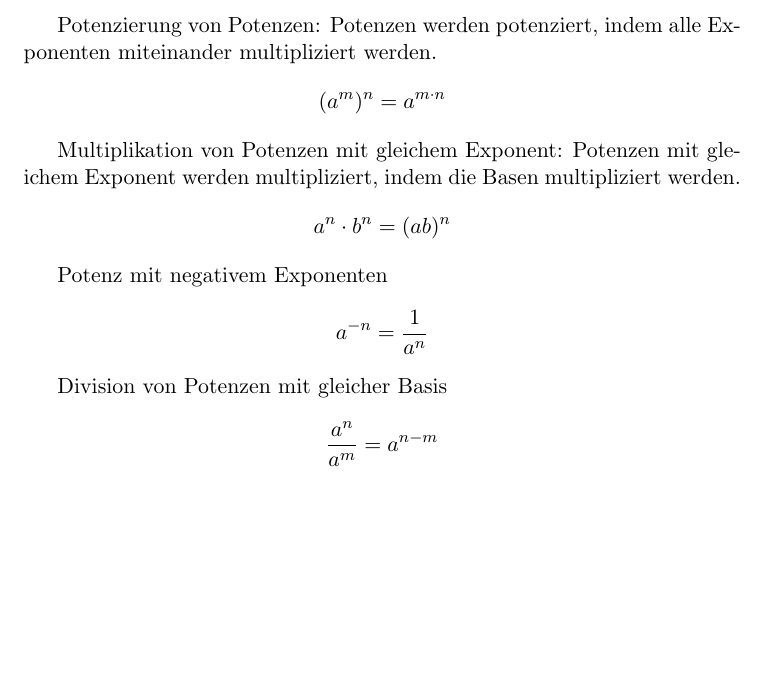
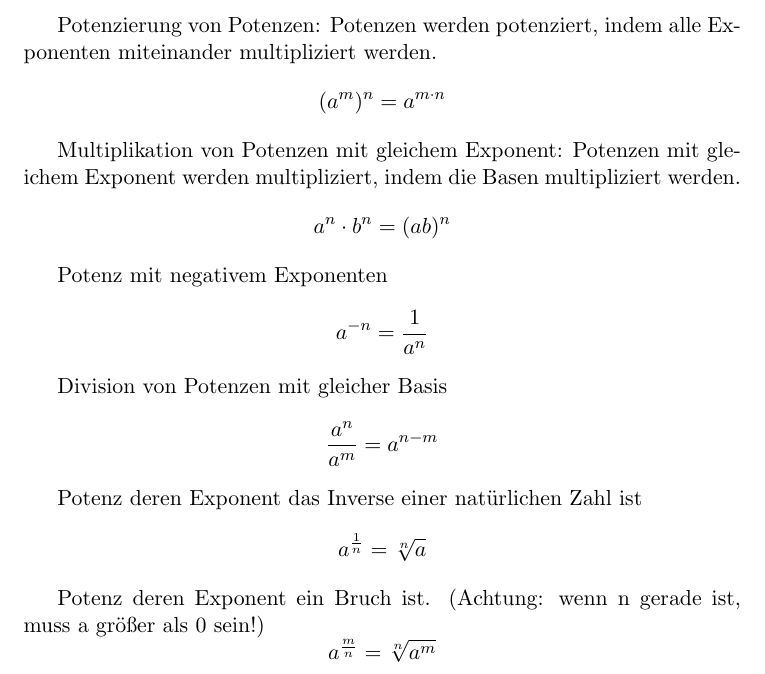
Before and after one commit to papack/math, a LaTeX document (spicker/Potenzgesetze.tex): part of the page, cut so that both start at the same text, the shorter picture padded with empty space. Compiled offline with pdfLaTeX.

Commit message:
add gesetzt

```diff
--- a/spicker/Potenzgesetze.tex
+++ b/spicker/Potenzgesetze.tex
@@ -27,4 +27,10 @@ $$ a^{-n} = \frac{1}{a^{n}}$$
 Division von Potenzen mit gleicher Basis
 $$ \frac{a^{n}}{a^{m}} = a^{n-m} $$
 
+Potenz deren Exponent das Inverse einer natürlichen Zahl ist
+$$ a^{\frac{1}{n}} = \sqrt[n]{a}$$
+
+Potenz deren Exponent ein Bruch ist. (Achtung: wenn n gerade ist, muss a größer als 0 sein!)
+$$ a^{\frac{m}{n}} = \sqrt[n]{a^{m}} $$
+
 \end{document}
```
